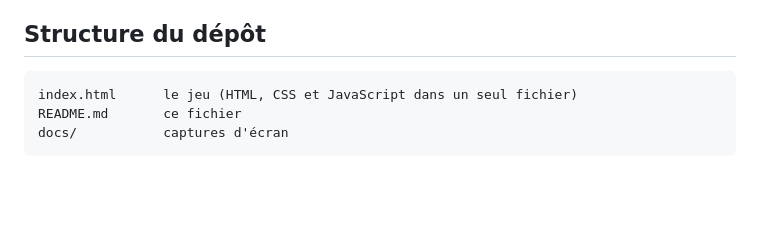
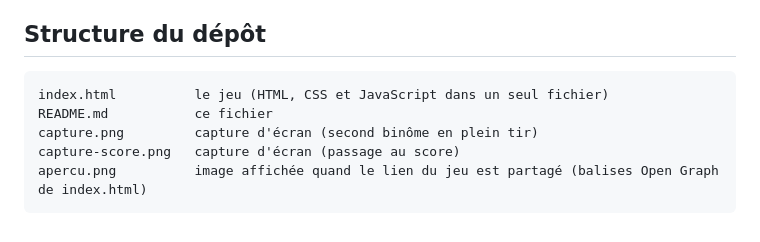
Before and after one commit to GhiBau/DoS, a Markdown page: README.md, the part around one of its changes. Drawn GitHub-style; blank space fills up the shorter version.

Commit message:
Update README with GitHub Pages link and structure
Updated GitHub Pages deployment link and added image files to the repository structure.

````diff
--- a/README.md
+++ b/README.md
@@ -85,7 +85,9 @@ Il s'agit d'une **simulation simplifiée** pour la formation, pas d'un outil off
 ## Structure du dépôt
 
 ```
-index.html      le jeu (HTML, CSS et JavaScript dans un seul fichier)
-README.md       ce fichier
-docs/           captures d'écran
+index.html          le jeu (HTML, CSS et JavaScript dans un seul fichier)
+README.md           ce fichier
+capture.png         capture d'écran (second binôme en plein tir)
+capture-score.png   capture d'écran (passage au score)
+apercu.png          image affichée quand le lien du jeu est partagé (balises Open Graph de index.html)
 ```
````
Also changed, not shown: other parts of README.md (+1 -1 lines).
